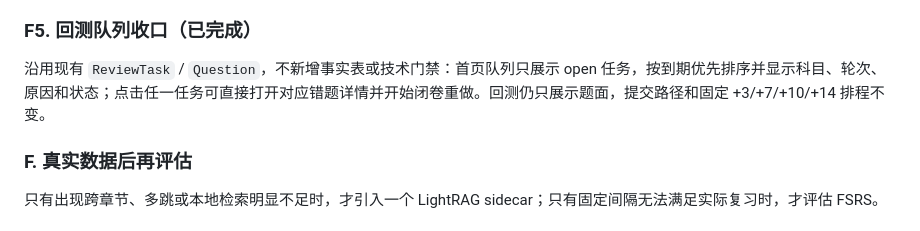
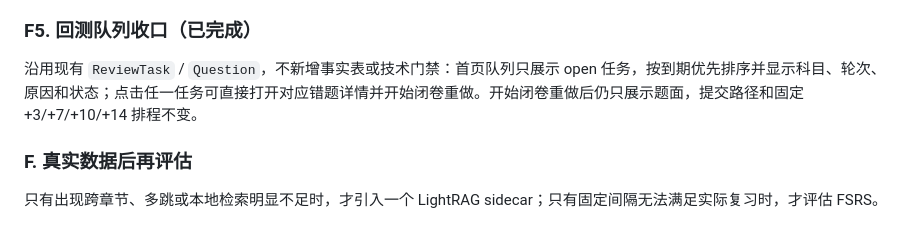
Before and after one commit to CoralFlower325/MineKBase, a Markdown page: design.md, the part around the change. Rendered like a GitHub page.

Commit message:
docs: clarify closed-book review state

```diff
--- a/design.md
+++ b/design.md
@@ -325,7 +325,7 @@ GET   /api/reviews/due                   # 到期题面和日期
 
 ### F5. 回测队列收口（已完成）
 
-沿用现有 `ReviewTask` / `Question`，不新增事实表或技术门禁：首页队列只展示 open 任务，按到期优先排序并显示科目、轮次、原因和状态；点击任一任务可直接打开对应错题详情并开始闭卷重做。回测仍只展示题面，提交路径和固定 +3/+7/+10/+14 排程不变。
+沿用现有 `ReviewTask` / `Question`，不新增事实表或技术门禁：首页队列只展示 open 任务，按到期优先排序并显示科目、轮次、原因和状态；点击任一任务可直接打开对应错题详情并开始闭卷重做。开始闭卷重做后仍只展示题面，提交路径和固定 +3/+7/+10/+14 排程不变。
 
 ### F. 真实数据后再评估
 
```
